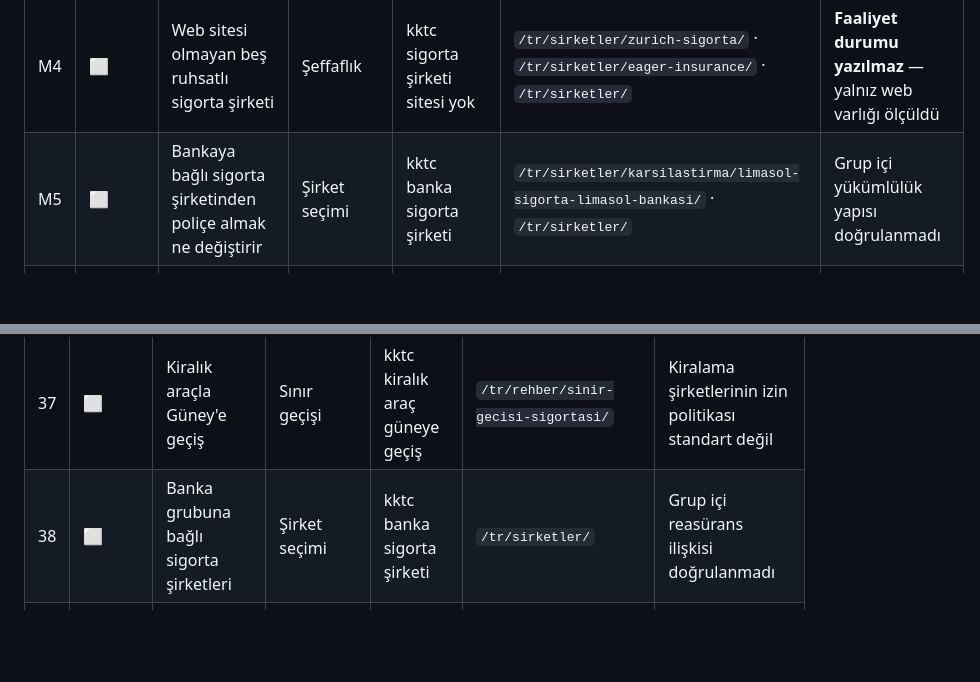
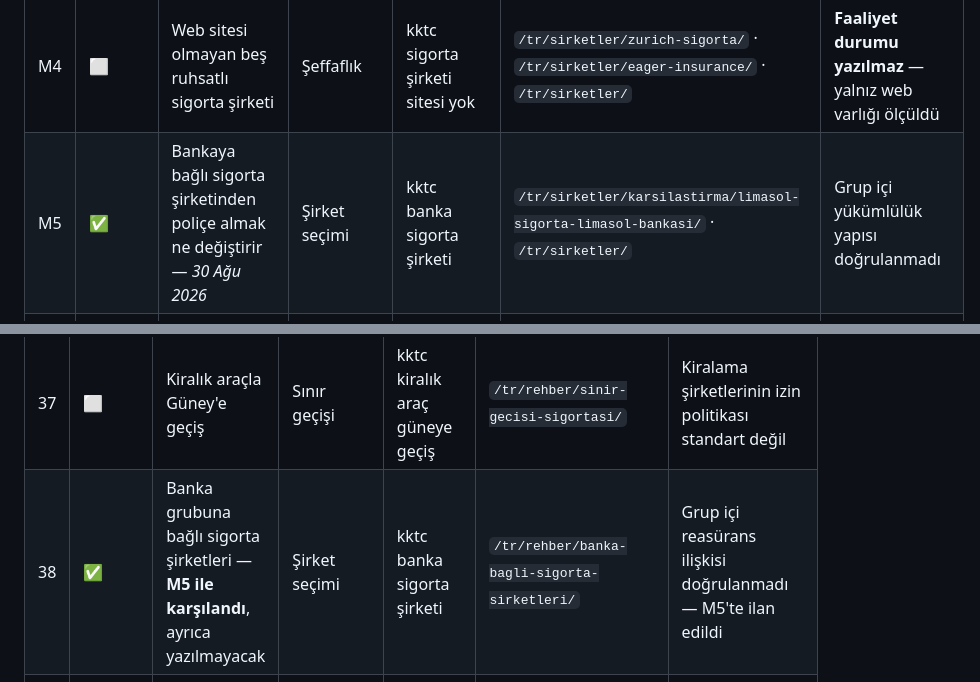
Before and after one commit to Kaniyesilovali/bestinsurance, a Markdown page: copy/yayin-kuyrugu.md, 2 parts joined by grey strips. GitHub-like rendering; blank space fills up the shorter version.

Commit message:
M5: banka grubuna bağlı sigorta şirketleri yazısını yayına al
"limasol sigorta" sorgusu için istenen içerik, tek şirketlik bir rehber
yazısı yerine kuyruktaki M5 satırı olarak yazıldı. Gerekçe: çıplak marka
sorgusunu /tr/sirketler/limasol-sigorta/ profili zaten karşılıyor;
profilin tekrarı olan sayfa üretilmiyor (03-marka-sorgulari.md §8).

Yazı altı banka bağlantılı şirketi (Limasol, Kıbrıs, Creditwest, Türk,
Kıbrıs Kapital, Kıbrıs İktisat) yan yana koyuyor ve profilde bulunmayan
iki gözlemi taşıyor: hissedarlık oranlarını yalnızca Kıbrıs Sigorta
yayımlıyor (iki banka toplam %54), ve ortak ad sahiplik kanıtı değil —
Akfinans Sigorta yerel sermayeli olduğu halde Facebook bağlantısı
bankaya gidiyor.

kategori: Şirket seçimi -> /tr/rehber/konu/sirket-secimi/ konu sayfası
açıldı; kuyruktaki 13 "Şirket seçimi" yazısı oraya toplanacak.

Kuyruk: M5 ✅. №38 ("Banka grubuna bağlı sigorta şirketleri") aynı hedef
sorguyu ve aynı kategoriyi taşıdığı için M5 ile karşılandı sayıldı,
ayrıca yazılmayacak — iki sayfa aynı sorguda birbirini yerdi.

FAQPage şeması elle eklendi (5 soru), BlogPosting otomatik.
Üretim temiz: 7 yazı, kırık iç bağlantı yok, öksüz sayfa yok.

Co-Authored-By: Claude Opus 5 <noreply@anthropic.com>

```diff
--- a/copy/yayin-kuyrugu.md
+++ b/copy/yayin-kuyrugu.md
@@ -77,7 +77,7 @@ sütunundaki her ifade bu niteliği taşır; taşımayan bir hedef kuyruğa girm
 | M2 | ⬜ | Adında "Kıbrıs" ya da Türkiye'nin markası geçen şirketler aynı mı | Ayrım | kktc sigorta şirketi türkiyenin mi | `/tr/sirketler/` · `/tr/sirketler/karsilastirma/turk-sigorta-turkiye-sigorta/` | Beş şirkette TR bağının niteliği doğrulanamadı |
 | M3 | ⬜ | Sigorta şirketiniz hakkındaki şikâyetinizi nereye götürürsünüz | Hasar | kktc sigorta şikayet nereye | `/tr/rehber/kaza-sonrasi-ilk-48-saat/` · `/tr/duzeltme/` | Merkezî tüketici şikâyet mercii belirsiz; tahkim ücreti ve süresi okunmadı |
 | M4 | ⬜ | Web sitesi olmayan beş ruhsatlı sigorta şirketi | Şeffaflık | kktc sigorta şirketi sitesi yok | `/tr/sirketler/zurich-sigorta/` · `/tr/sirketler/eager-insurance/` · `/tr/sirketler/` | **Faaliyet durumu yazılmaz** — yalnız web varlığı ölçüldü |
-| M5 | ⬜ | Bankaya bağlı sigorta şirketinden poliçe almak ne değiştirir | Şirket seçimi | kktc banka sigorta şirketi | `/tr/sirketler/karsilastirma/limasol-sigorta-limasol-bankasi/` · `/tr/sirketler/` | Grup içi yükümlülük yapısı doğrulanmadı |
+| M5 | ✅ | Bankaya bağlı sigorta şirketinden poliçe almak ne değiştirir — *30 Ağu 2026* | Şirket seçimi | kktc banka sigorta şirketi | `/tr/sirketler/karsilastirma/limasol-sigorta-limasol-bankasi/` · `/tr/sirketler/` | Grup içi yükümlülük yapısı doğrulanmadı |
 | M6 | ⬜ | Bir sigorta şirketinin güvenilirliğini KKTC'de neye bakarak ölçebilirsiniz | Şeffaflık | kktc sigorta şirketi güvenilir mi | `/tr/metodoloji/` · `/tr/sirketler/` | Mali güç ve hasar ödemesi hiçbir şirkette ölçülemiyor |
 | M7 | ⬜ | İki sigorta şirketinin sitesi aynı IP'de: Eurocity ve EIG | Şeffaflık | kktc eurocity eig sigorta aynı mı | `/tr/sirketler/karsilastirma/eurocity-sigorta-eig-sigorta/` | **Mülkiyet yorumu yazılmaz** — ortak barındırma da aynı sonucu verir |
 | M8 | ⬜ | Türkiye'deki sigorta şubesinden KKTC'de poliçe almak | Ayrım | kktc türkiye sigorta şubesi | `/tr/sirketler/karsilastirma/anadolu-sigorta-kktc-turkiye/` · `/tr/sigorta/trafik/` | KKTC şubelerine hangi mevzuatın uygulandığı doğrulanmadı |
@@ -102,7 +102,7 @@ sütunundaki her ifade bu niteliği taşır; taşımayan bir hedef kuyruğa girm
 | 35 | ⬜ | KKTC'de seyahat sigortası: yurt dışına çıkarken | Ürün | kktc seyahat sigortası | `/tr/sigorta/seyahat/` | Schengen başvurusunda kabul rejimi doğrulanmadı |
 | 36 | ⬜ | Poliçe genel şartlarını nereden okursunuz | Ayrım | kktc sigorta genel şartlar nerede | `/tr/sigorta/trafik/` · `/tr/metodoloji/` | Genel şartların son güncelleme tarihi belirsiz |
 | 37 | ⬜ | Kiralık araçla Güney'e geçiş | Sınır geçişi | kktc kiralık araç güneye geçiş | `/tr/rehber/sinir-gecisi-sigortasi/` | Kiralama şirketlerinin izin politikası standart değil |
-| 38 | ⬜ | Banka grubuna bağlı sigorta şirketleri | Şirket seçimi | kktc banka sigorta şirketi | `/tr/sirketler/` | Grup içi reasürans ilişkisi doğrulanmadı |
+| 38 | ✅ | Banka grubuna bağlı sigorta şirketleri — **M5 ile karşılandı**, ayrıca yazılmayacak | Şirket seçimi | kktc banka sigorta şirketi | `/tr/rehber/banka-bagli-sigorta-sirketleri/` | Grup içi reasürans ilişkisi doğrulanmadı — M5'te ilan edildi |
 | 39 | ⬜ | KKTC'de kiracıysanız konut sigortası kime ait | Ürün | kktc kiracı konut sigortası | `/tr/sigorta/konut/` | Kira sözleşmelerinde standart madde yok |
 
 ## Kasım 2026
```
Also changed, not shown: 1 other file.
